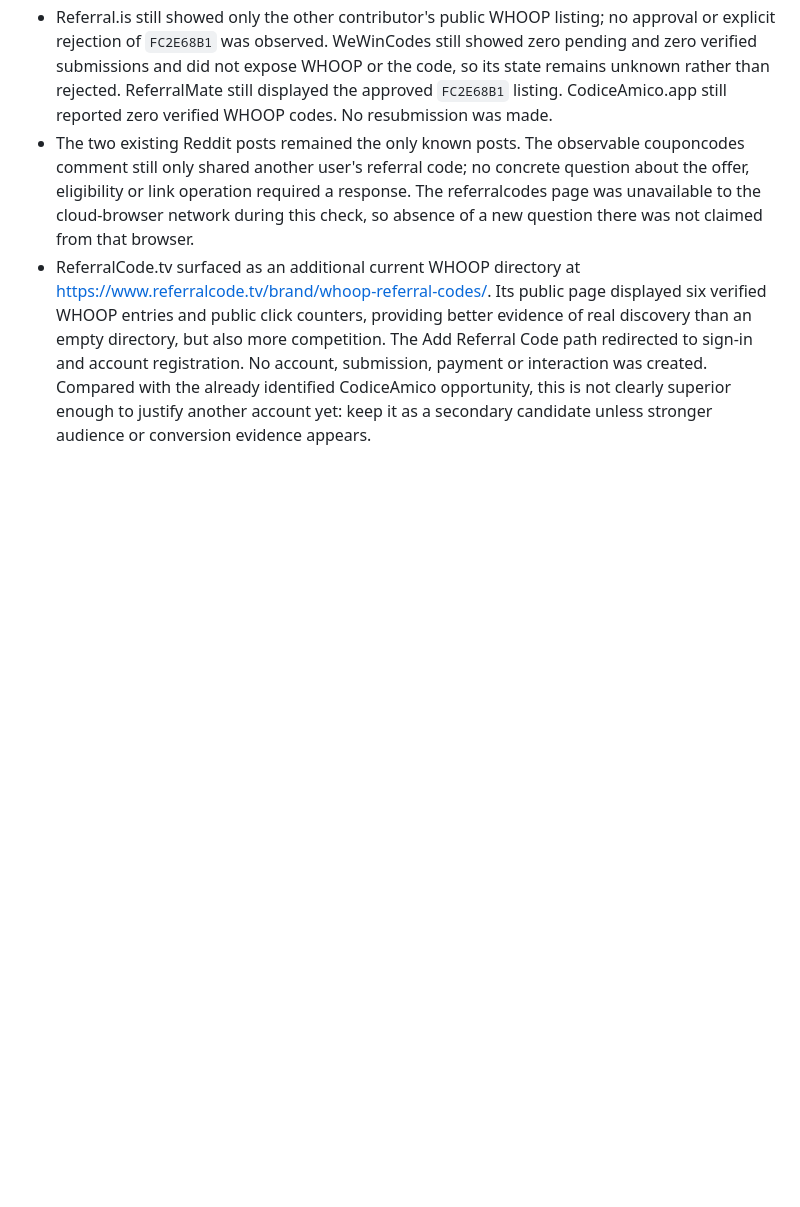
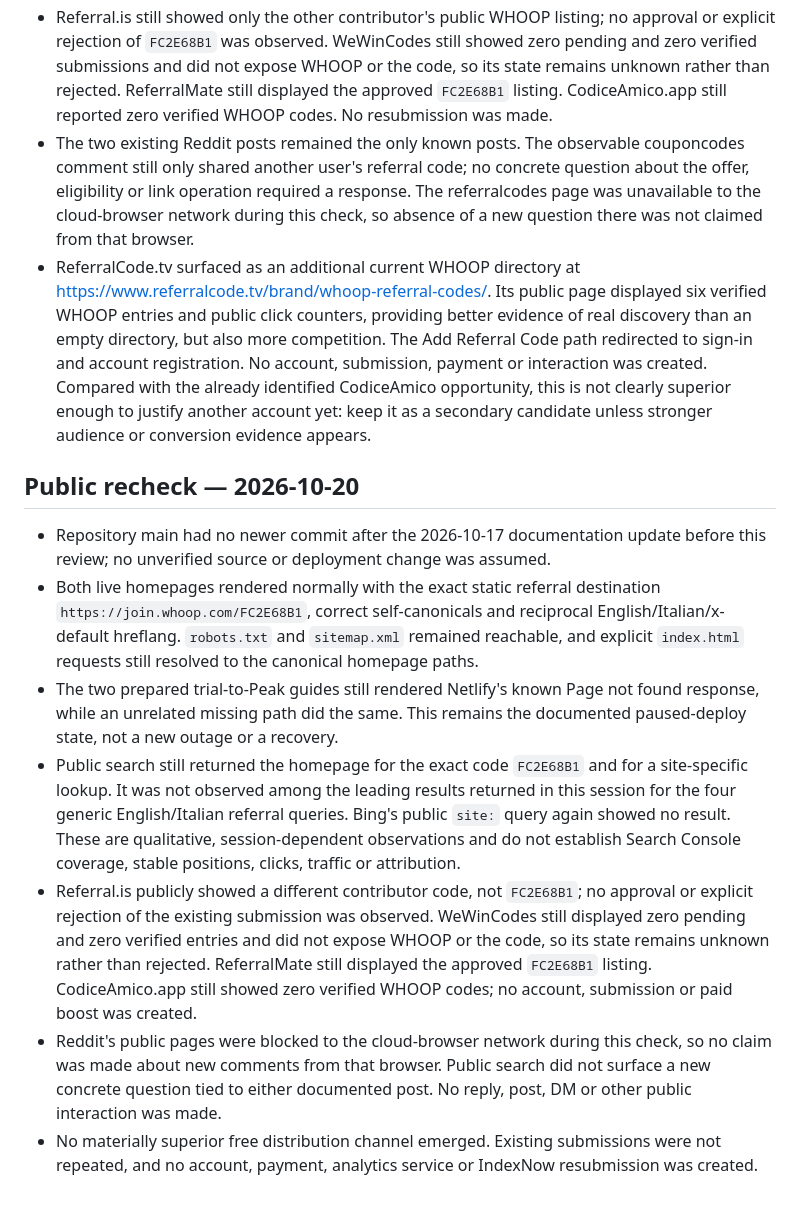
Before and after one commit to Domeliba/recovery-wearable-notes, a Markdown page: PROJECT_STATUS.md, the part around one of its changes. GitHub-like rendering; blank space fills up the shorter version.

Commit message:
Record October 20 public recheck

```diff
--- a/PROJECT_STATUS.md
+++ b/PROJECT_STATUS.md
@@ -192,3 +192,14 @@ The official program describes one free month for the new member and one members
 - Referral.is still showed only the other contributor's public WHOOP listing; no approval or explicit rejection of `FC2E68B1` was observed. WeWinCodes still showed zero pending and zero verified submissions and did not expose WHOOP or the code, so its state remains unknown rather than rejected. ReferralMate still displayed the approved `FC2E68B1` listing. CodiceAmico.app still reported zero verified WHOOP codes. No resubmission was made.
 - The two existing Reddit posts remained the only known posts. The observable couponcodes comment still only shared another user's referral code; no concrete question about the offer, eligibility or link operation required a response. The referralcodes page was unavailable to the cloud-browser network during this check, so absence of a new question there was not claimed from that browser.
 - ReferralCode.tv surfaced as an additional current WHOOP directory at https://www.referralcode.tv/brand/whoop-referral-codes/. Its public page displayed six verified WHOOP entries and public click counters, providing better evidence of real discovery than an empty directory, but also more competition. The Add Referral Code path redirected to sign-in and account registration. No account, submission, payment or interaction was created. Compared with the already identified CodiceAmico opportunity, this is not clearly superior enough to justify another account yet: keep it as a secondary candidate unless stronger audience or conversion evidence appears.
+
+
+## Public recheck — 2026-10-20
+
+- Repository main had no newer commit after the 2026-10-17 documentation update before this review; no unverified source or deployment change was assumed.
+- Both live homepages rendered normally with the exact static referral destination `https://join.whoop.com/FC2E68B1`, correct self-canonicals and reciprocal English/Italian/x-default hreflang. `robots.txt` and `sitemap.xml` remained reachable, and explicit `index.html` requests still resolved to the canonical homepage paths.
+- The two prepared trial-to-Peak guides still rendered Netlify's known Page not found response, while an unrelated missing path did the same. This remains the documented paused-deploy state, not a new outage or a recovery.
+- Public search still returned the homepage for the exact code `FC2E68B1` and for a site-specific lookup. It was not observed among the leading results returned in this session for the four generic English/Italian referral queries. Bing's public `site:` query again showed no result. These are qualitative, session-dependent observations and do not establish Search Console coverage, stable positions, clicks, traffic or attribution.
+- Referral.is publicly showed a different contributor code, not `FC2E68B1`; no approval or explicit rejection of the existing submission was observed. WeWinCodes still displayed zero pending and zero verified entries and did not expose WHOOP or the code, so its state remains unknown rather than rejected. ReferralMate still displayed the approved `FC2E68B1` listing. CodiceAmico.app still showed zero verified WHOOP codes; no account, submission or paid boost was created.
+- Reddit's public pages were blocked to the cloud-browser network during this check, so no claim was made about new comments from that browser. Public search did not surface a new concrete question tied to either documented post. No reply, post, DM or other public interaction was made.
+- No materially superior free distribution channel emerged. Existing submissions were not repeated, and no account, payment, analytics service or IndexNow resubmission was created.
```
Also changed, not shown: other parts of PROJECT_STATUS.md (+1 -1 lines).
